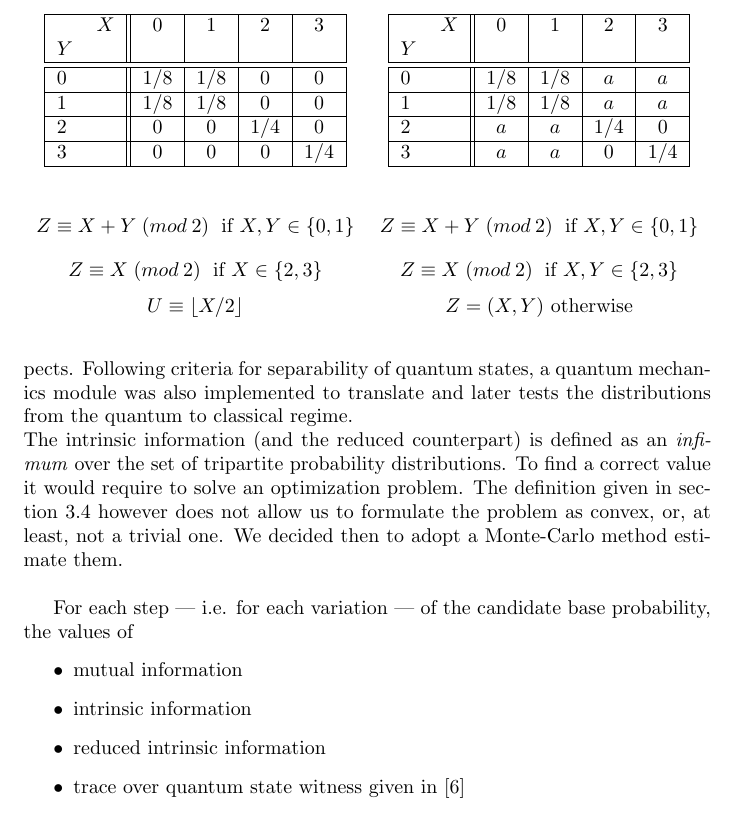
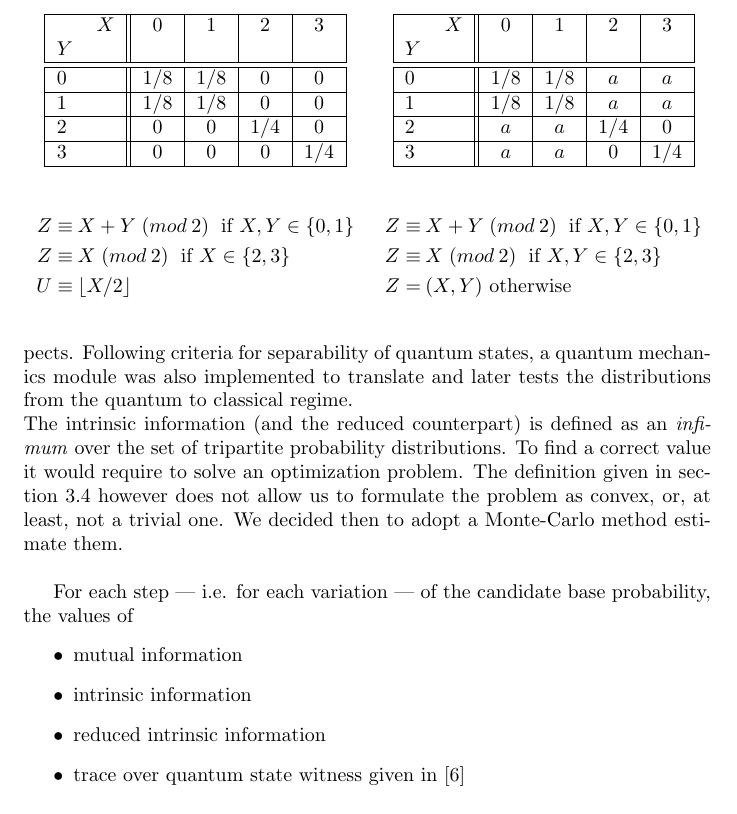
Before and after one commit to CrashingBrain/BSc_Project, a LaTeX thesis (writings/BScPro-LDolfi.tex, which reads writings/images/tabCandidate1.tex, writings/images/tabCandidate2.tex): part of page 16 of 26 before the commit and part of page 17 of 27 after it, cut so that both start at the same text. Compiled offline with pdfLaTeX.

Commit message:
new table for noise1. aligned text in tables

```diff
--- a/writings/images/tabCandidate1.tex
+++ b/writings/images/tabCandidate1.tex
@@ -32,7 +32,12 @@
 %\multicolumn{2}{|l|}{3}   & 0                  & 0                  & 0                  & 1/4                \\ \hline
 %\end{tabular}
 %\end{table}
+	\begin{align*}
+		Z \equiv&\: X + Y\; (mod\: 2)\; \text{ if } X,Y \in \{ 0,1\}\\
+	    Z \equiv&\: X\; (mod\: 2)\; \text{ if } X \in \{ 2,3\}\\
+	    U \equiv&\: \lfloor X/2 \rfloor
+	\end{align*}
 
-	    $$Z \equiv X + Y\; (mod\: 2)\; \text{ if } X,Y \in \{ 0,1\}$$
-	    $$Z \equiv X\; (mod\: 2)\; \text{ if } X \in \{ 2,3\}$$
-	    $$U \equiv \lfloor X/2 \rfloor $$
+%	    $$Z \equiv X + Y\; (mod\: 2)\; \text{ if } X,Y \in \{ 0,1\}$$
+%	    $$Z \equiv X\; (mod\: 2)\; \text{ if } X \in \{ 2,3\}$$
+%	    $$U \equiv \lfloor X/2 \rfloor $$
--- a/writings/images/tabCandidate2.tex
+++ b/writings/images/tabCandidate2.tex
@@ -18,6 +18,12 @@
 		  \end{tabular}
 	\end{center}
 
-			$$Z \equiv X + Y\; (mod\: 2)\; \text{ if } X,Y \in \{ 0,1\}$$
-	    	$$Z \equiv X\; (mod\: 2)\; \text{ if } X,Y \in \{ 2,3\}$$
-	    	$$Z = (X,Y) \text{ otherwise} $$
+	\begin{align*}
+			Z \equiv&\: X + Y\; (mod\: 2)\; \text{ if } X,Y \in \{ 0,1\}\\
+	    	Z \equiv&\: X\; (mod\: 2)\; \text{ if } X,Y \in \{ 2,3\}\\
+	    	Z =&\: (X,Y) \text{ otherwise}
+	\end{align*}
+
+%			$$Z \equiv X + Y\; (mod\: 2)\; \text{ if } X,Y \in \{ 0,1\}$$
+%	    	$$Z \equiv X\; (mod\: 2)\; \text{ if } X,Y \in \{ 2,3\}$$
+%	    	$$Z = (X,Y) \text{ otherwise} $$
```
Also changed, not shown: writings/images/noise1.tex (added, +19 -0 lines).
